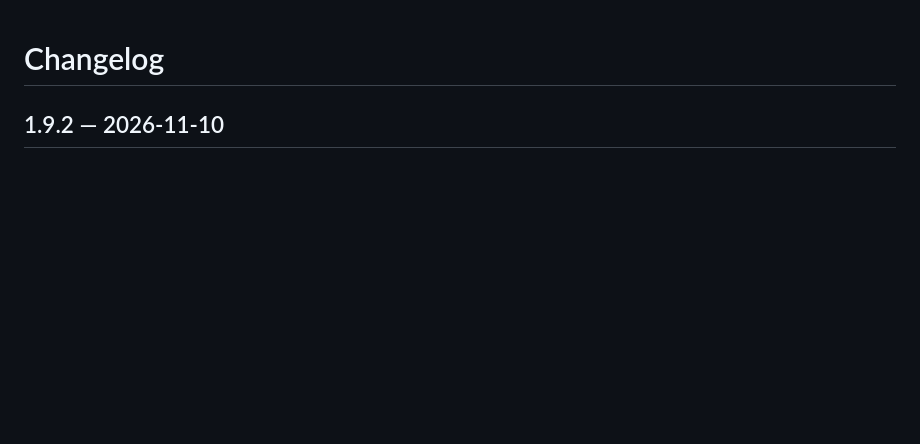
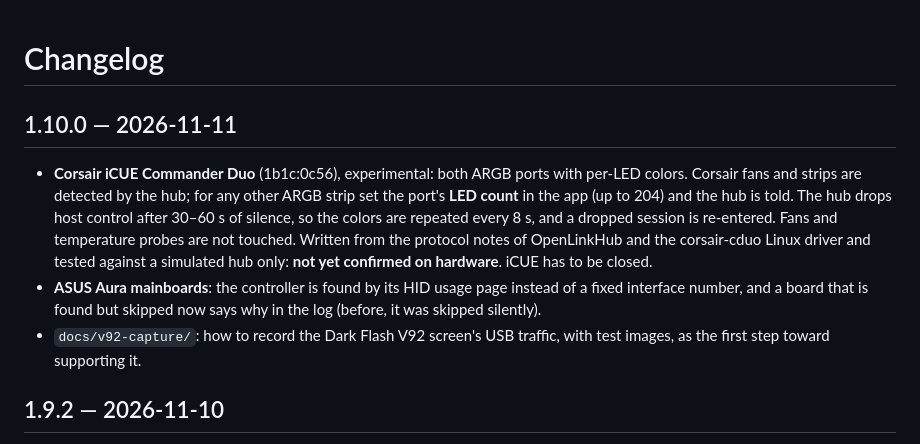
Before and after one commit to dancingduck425/rgbdeck, a Markdown page: CHANGELOG.md, the part around the change. GitHub-like rendering; blank space fills up the shorter version.

```diff
--- a/CHANGELOG.md
+++ b/CHANGELOG.md
@@ -1,4 +1,17 @@
 # Changelog
+
+## 1.10.0 — 2026-11-11
+
+- **Corsair iCUE Commander Duo** (1b1c:0c56), experimental: both ARGB ports with per-LED colors. Corsair fans
+  and strips are detected by the hub; for any other ARGB strip set the port's **LED count** in the app (up to
+  204) and the hub is told. The hub drops host control after 30–60 s of silence, so the colors are repeated
+  every 8 s, and a dropped session is re-entered. Fans and temperature probes are not touched. Written from the
+  protocol notes of OpenLinkHub and the corsair-cduo Linux driver and tested against a simulated hub only:
+  **not yet confirmed on hardware**. iCUE has to be closed.
+- **ASUS Aura mainboards**: the controller is found by its HID usage page instead of a fixed interface number,
+  and a board that is found but skipped now says why in the log (before, it was skipped silently).
+- `docs/v92-capture/`: how to record the Dark Flash V92 screen's USB traffic, with test images, as the first
+  step toward supporting it.
 
 ## 1.9.2 — 2026-11-10
 
```
Also changed, not shown: README.md (+5 -2 lines), docs/v92-capture/README.md (added, +60 -0 lines), docs/v92-capture/1-red.png (added), docs/v92-capture/2-green.png (added), docs/v92-capture/3-blue.png (added), docs/v92-capture/4-white.png (added), docs/v92-capture/5-black.png (added), docs/v92-capture/6-pattern.png (added), 8 other files.
